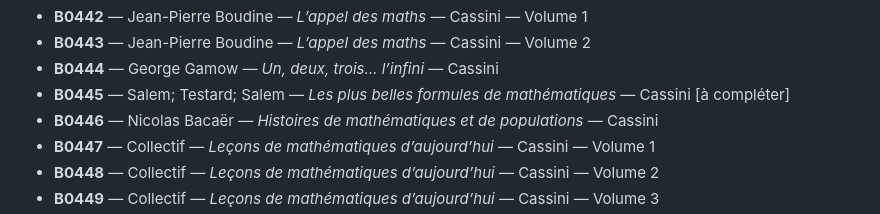
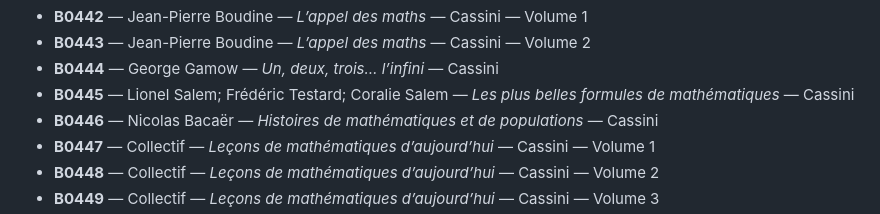
Before and after one commit to girianshiido/bibliotheque-livres-sciences, a Markdown page: catalogue/415-460.md, the part around the change. GitHub-like rendering.

Commit message:
Complète les auteurs du livre de Salem, Testard et Salem

```diff
--- a/catalogue/415-460.md
+++ b/catalogue/415-460.md
@@ -30,7 +30,7 @@
 - **B0442** — Jean-Pierre Boudine — *L’appel des maths* — Cassini — Volume 1
 - **B0443** — Jean-Pierre Boudine — *L’appel des maths* — Cassini — Volume 2
 - **B0444** — George Gamow — *Un, deux, trois… l’infini* — Cassini
-- **B0445** — Salem; Testard; Salem — *Les plus belles formules de mathématiques* — Cassini [à compléter]
+- **B0445** — Lionel Salem; Frédéric Testard; Coralie Salem — *Les plus belles formules de mathématiques* — Cassini
 - **B0446** — Nicolas Bacaër — *Histoires de mathématiques et de populations* — Cassini
 - **B0447** — Collectif — *Leçons de mathématiques d’aujourd’hui* — Cassini — Volume 1
 - **B0448** — Collectif — *Leçons de mathématiques d’aujourd’hui* — Cassini — Volume 2
```
